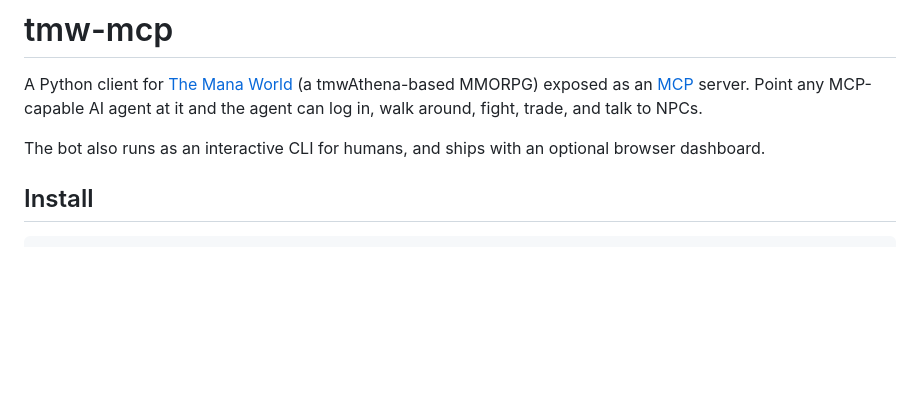
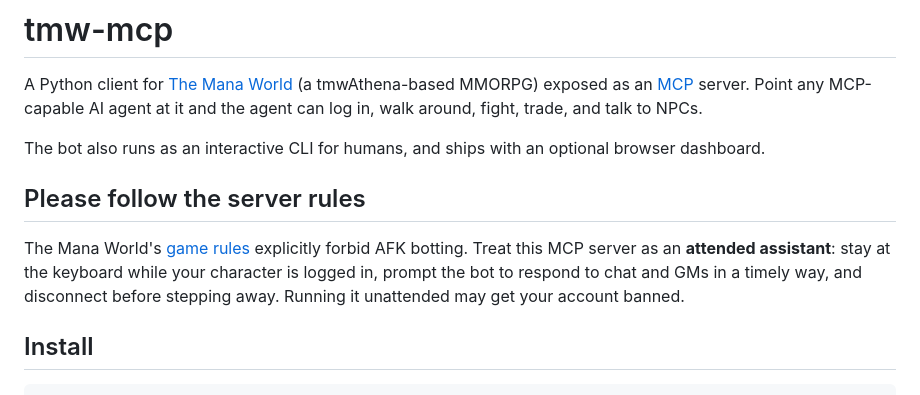
Before and after one commit to bjorn/tmw-mcp, a Markdown page: README.md, the part around the change. GitHub-like rendering; blank space fills up the shorter version.

Commit message:
README: warn about TMW's no-AFK-botting rule
The Mana World's game rules forbid any unattended activity beyond
standing idle, and every action this MCP server takes counts as
botting under that rule. Add a one-paragraph section ahead of the
install instructions so first-time readers see the obligation
before they wire anything up; frame the right usage as an
"attended assistant" (player at the keyboard, prompting the bot to
respond to chat and GMs in a timely way) since that's the only way
to interact with this character while the bot owns the connection.

Co-Authored-By: Claude Opus 4.7 (1M context) <noreply@anthropic.com>

```diff
--- a/README.md
+++ b/README.md
@@ -3,6 +3,10 @@
 A Python client for [The Mana World](https://www.themanaworld.org/) (a tmwAthena-based MMORPG) exposed as an [MCP](https://modelcontextprotocol.io/) server. Point any MCP-capable AI agent at it and the agent can log in, walk around, fight, trade, and talk to NPCs.
 
 The bot also runs as an interactive CLI for humans, and ships with an optional browser dashboard.
+
+## Please follow the server rules
+
+The Mana World's [game rules](https://policies.themanaworld.org/game-rules/) explicitly forbid AFK botting. Treat this MCP server as an **attended assistant**: stay at the keyboard while your character is logged in, prompt the bot to respond to chat and GMs in a timely way, and disconnect before stepping away. Running it unattended may get your account banned.
 
 ## Install
 
```
